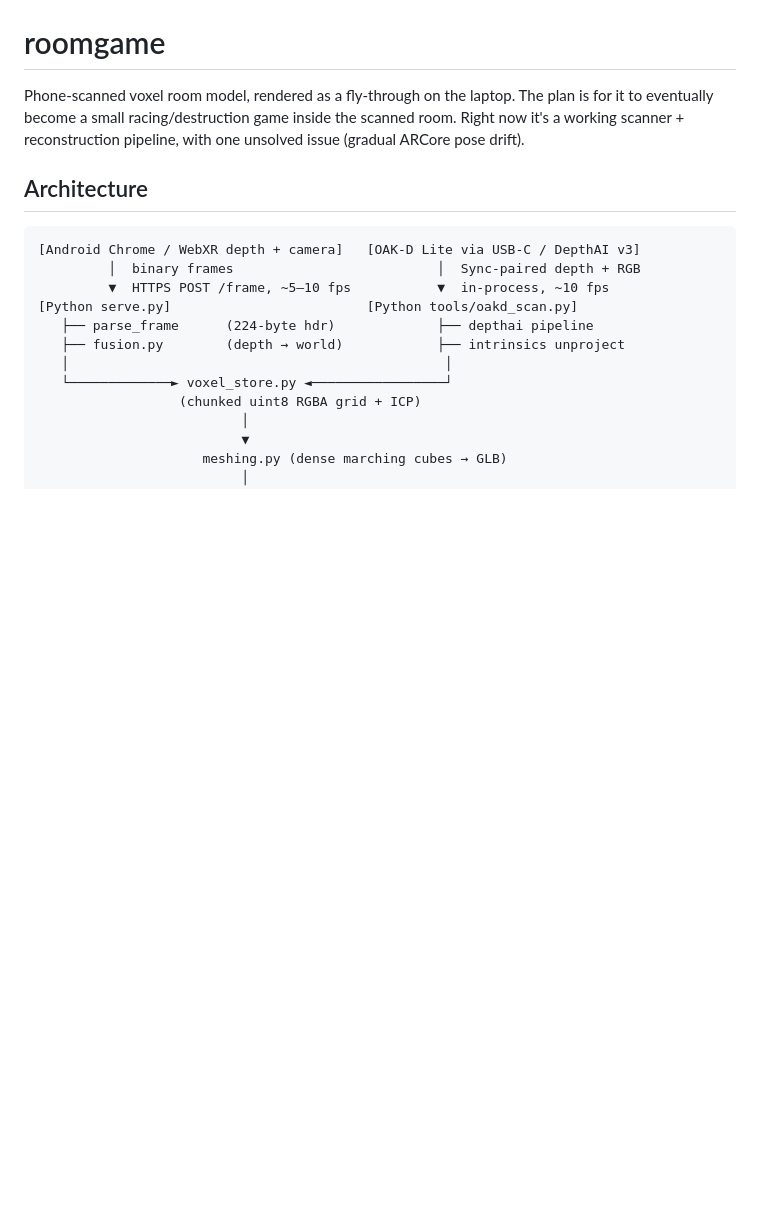
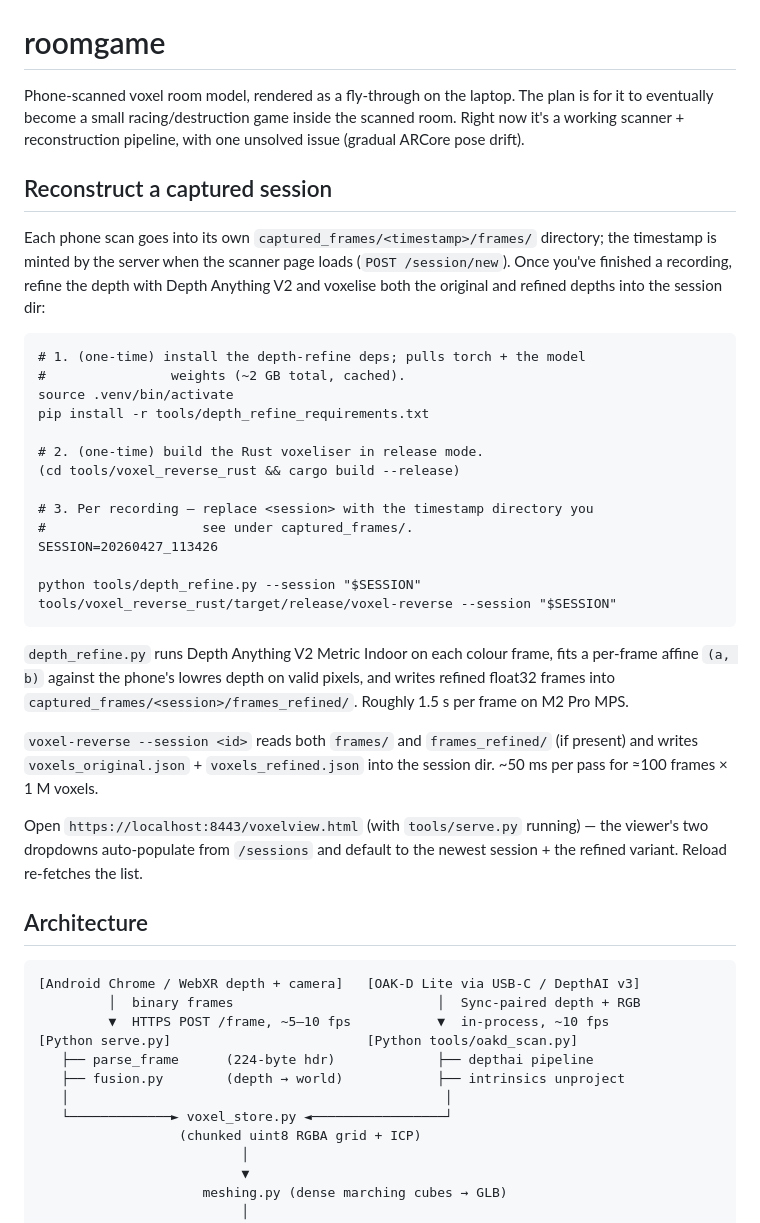
Before and after one commit to lukacslacko/roomgame, a Markdown page: README.md, the part around the change. Drawn GitHub-style; blank space fills up the shorter version.

Commit message:
README: document the per-session refine + voxelise workflow
Adds a "Reconstruct a captured session" section near the top showing
the three steps a user runs after a fresh phone scan: install the
depth-refine deps, build the Rust voxeliser, then per-session run
depth_refine.py + voxel-reverse and open voxelview.html.

Co-Authored-By: Claude Opus 4.7 (1M context) <noreply@anthropic.com>

````diff
--- a/README.md
+++ b/README.md
@@ -4,6 +4,46 @@ Phone-scanned voxel room model, rendered as a fly-through on the laptop.
 The plan is for it to eventually become a small racing/destruction game
 inside the scanned room. Right now it's a working scanner + reconstruction
 pipeline, with one unsolved issue (gradual ARCore pose drift).
+
+## Reconstruct a captured session
+
+Each phone scan goes into its own `captured_frames/<timestamp>/frames/`
+directory; the timestamp is minted by the server when the scanner page
+loads (`POST /session/new`). Once you've finished a recording, refine the
+depth with Depth Anything V2 and voxelise both the original and refined
+depths into the session dir:
+
+```
+# 1. (one-time) install the depth-refine deps; pulls torch + the model
+#                weights (~2 GB total, cached).
+source .venv/bin/activate
+pip install -r tools/depth_refine_requirements.txt
+
+# 2. (one-time) build the Rust voxeliser in release mode.
+(cd tools/voxel_reverse_rust && cargo build --release)
+
+# 3. Per recording — replace <session> with the timestamp directory you
+#                    see under captured_frames/.
+SESSION=20260427_113426
+
+python tools/depth_refine.py --session "$SESSION"
+tools/voxel_reverse_rust/target/release/voxel-reverse --session "$SESSION"
+```
+
+`depth_refine.py` runs Depth Anything V2 Metric Indoor on each colour
+frame, fits a per-frame affine `(a, b)` against the phone's lowres depth
+on valid pixels, and writes refined float32 frames into
+`captured_frames/<session>/frames_refined/`. Roughly 1.5 s per frame on
+M2 Pro MPS.
+
+`voxel-reverse --session <id>` reads both `frames/` and `frames_refined/`
+(if present) and writes `voxels_original.json` + `voxels_refined.json`
+into the session dir. ~50 ms per pass for ≈100 frames × 1 M voxels.
+
+Open `https://localhost:8443/voxelview.html` (with `tools/serve.py`
+running) — the viewer's two dropdowns auto-populate from `/sessions` and
+default to the newest session + the refined variant. Reload re-fetches
+the list.
 
 ## Architecture
 
````
